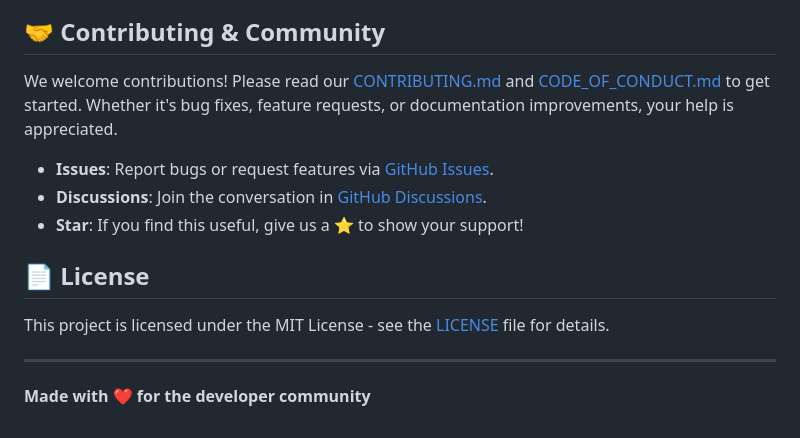
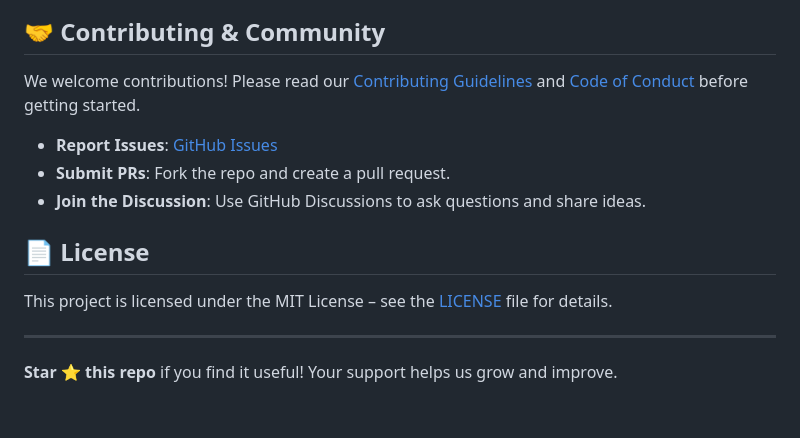
Before and after one commit to erfanhassan/Omnigate.ai, a Markdown page: README.md, the part around one of its changes. GitHub-like rendering.

```diff
--- a/README.md
+++ b/README.md
@@ -80,16 +82,16 @@ Open `http://localhost:8080/dashboard` in your browser to see:
 
 ## 🤝 Contributing & Community
 
-We welcome contributions! Please read our [CONTRIBUTING.md](CONTRIBUTING.md) and [CODE_OF_CONDUCT.md](CODE_OF_CONDUCT.md) to get started. Whether it's bug fixes, feature requests, or documentation improvements, your help is appreciated.
+We welcome contributions! Please read our [Contributing Guidelines](CONTRIBUTING.md) and [Code of Conduct](CODE_OF_CONDUCT.md) before getting started.
 
-- **Issues**: Report bugs or request features via [GitHub Issues](https://github.com/erfanhassan/Omnigate.ai/issues).
-- **Discussions**: Join the conversation in [GitHub Discussions](https://github.com/erfanhassan/Omnigate.ai/discussions).
-- **Star**: If you find this useful, give us a ⭐ to show your support!
+- **Report Issues**: [GitHub Issues](https://github.com/erfanhassan/Omnigate.ai/issues)
+- **Submit PRs**: Fork the repo and create a pull request.
+- **Join the Discussion**: Use GitHub Discussions to ask questions and share ideas.
 
 ## 📄 License
 
-This project is licensed under the MIT License - see the [LICENSE](LICENSE) file for details.
+This project is licensed under the MIT License – see the [LICENSE](LICENSE) file for details.
 
 ---
 
-**Made with ❤️ for the developer community**
+**Star ⭐ this repo** if you find it useful! Your support helps us grow and improve.
```
Also changed, not shown: other parts of README.md (+43 -41 lines).
